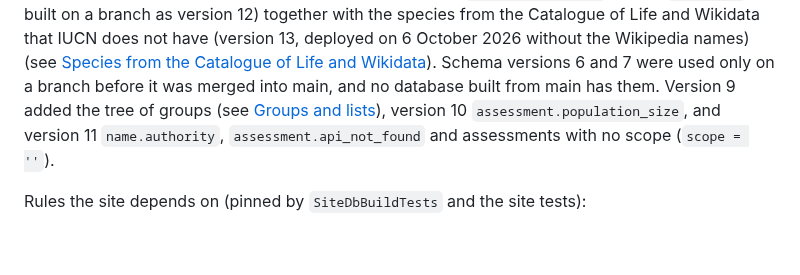
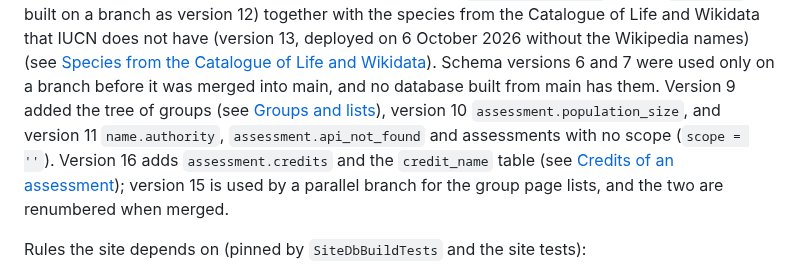
Before and after one commit to pengowray/BeastieBot3, a Markdown page: docs/public-site.md, the part around one of its changes. Drawn GitHub-style; blank space fills up the shorter version.

```diff
--- a/docs/public-site.md
+++ b/docs/public-site.md
@@ -114,6 +114,9 @@ IUCN does not have (version 13, deployed on 6 October 2026 without the Wikipedia
 into main, and no database built from main has them. Version 9 added the tree of groups (see
 [Groups and lists](#groups-and-lists)), version 10 `assessment.population_size`, and version 11
 `name.authority`, `assessment.api_not_found` and assessments with no scope (`scope = ''`).
+Version 16 adds `assessment.credits` and the `credit_name` table (see
+[Credits of an assessment](#credits-of-an-assessment)); version 15 is used by a parallel branch
+for the group page lists, and the two are renumbered when merged.
 
 Rules the site depends on (pinned by `SiteDbBuildTests` and the site tests):
 
```
Also changed, not shown: other parts of docs/public-site.md (+47 -0 lines).
